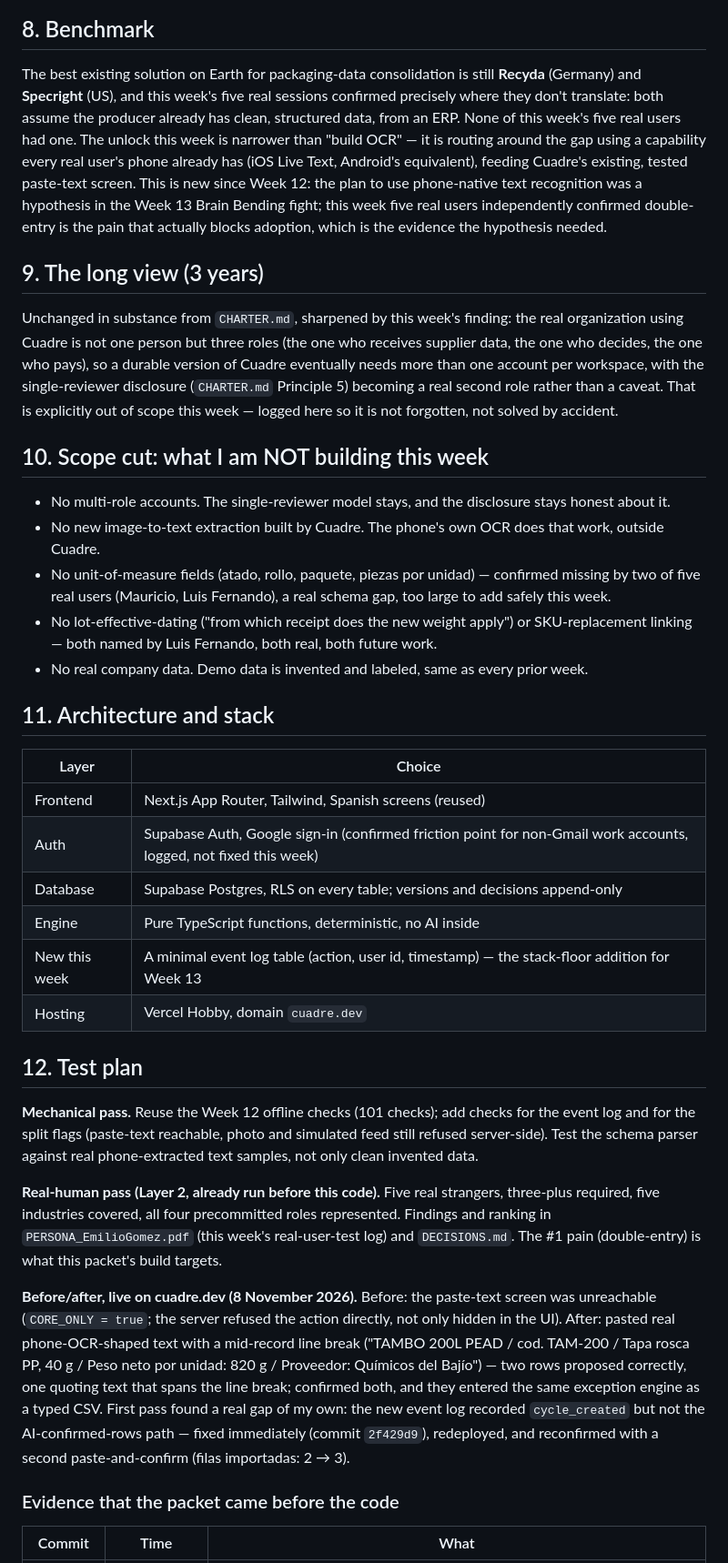
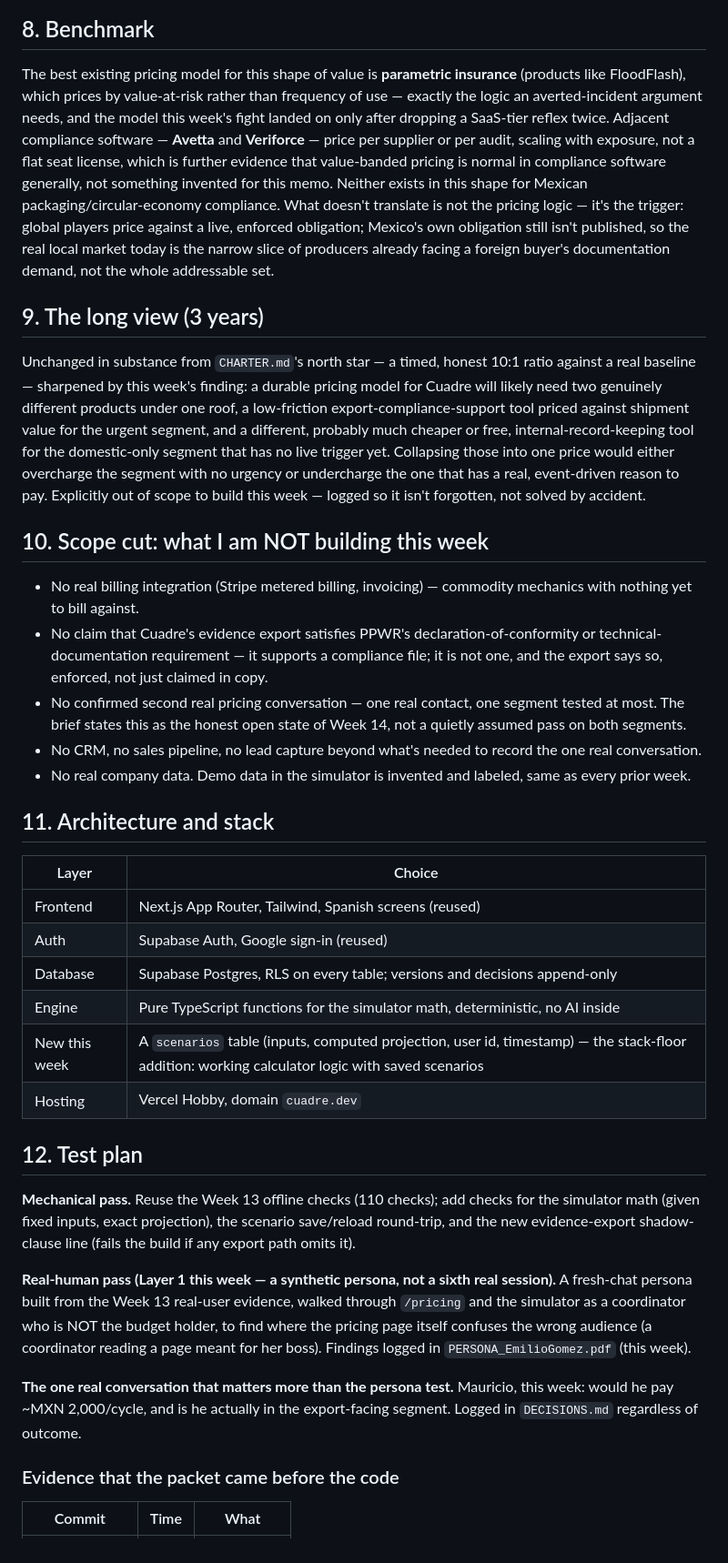
Before and after one commit to emiliogomezbuilds/cuadre, a Markdown page: docs/PACKET.md, the part around one of its changes. Shown at 91% size. Drawn GitHub-style.

```diff
--- a/docs/PACKET.md
+++ b/docs/PACKET.md
@@ -73,38 +69,38 @@ sequenceDiagram
 
 ## 8. Benchmark
 
-The best existing solution on Earth for packaging-data consolidation is still **Recyda** (Germany) and **Specright** (US), and this week's five real sessions confirmed precisely where they don't translate: both assume the producer already has clean, structured data, from an ERP. None of this week's five real users had one. The unlock this week is narrower than "build OCR" — it is routing around the gap using a capability every real user's phone already has (iOS Live Text, Android's equivalent), feeding Cuadre's existing, tested paste-text screen. This is new since Week 12: the plan to use phone-native text recognition was a hypothesis in the Week 13 Brain Bending fight; this week five real users independently confirmed double-entry is the pain that actually blocks adoption, which is the evidence the hypothesis needed.
+The best existing pricing model for this shape of value is **parametric insurance** (products like FloodFlash), which prices by value-at-risk rather than frequency of use — exactly the logic an averted-incident argument needs, and the model this week's fight landed on only after dropping a SaaS-tier reflex twice. Adjacent compliance software — **Avetta** and **Veriforce** — price per supplier or per audit, scaling with exposure, not a flat seat license, which is further evidence that value-banded pricing is normal in compliance software generally, not something invented for this memo. Neither exists in this shape for Mexican packaging/circular-economy compliance. What doesn't translate is not the pricing logic — it's the trigger: global players price against a live, enforced obligation; Mexico's own obligation still isn't published, so the real local market today is the narrow slice of producers already facing a foreign buyer's documentation demand, not the whole addressable set.
 
 ## 9. The long view (3 years)
 
-Unchanged in substance from `CHARTER.md`, sharpened by this week's finding: the real organization using Cuadre is not one person but three roles (the one who receives supplier data, the one who decides, the one who pays), so a durable version of Cuadre eventually needs more than one account per workspace, with the single-reviewer disclosure (`CHARTER.md` Principle 5) becoming a real second role rather than a caveat. That is explicitly out of scope this week — logged here so it is not forgotten, not solved by accident.
+Unchanged in substance from `CHARTER.md`'s north star — a timed, honest 10:1 ratio against a real baseline — sharpened by this week's finding: a durable pricing model for Cuadre will likely need two genuinely different products under one roof, a low-friction export-compliance-support tool priced against shipment value for the urgent segment, and a different, probably much cheaper or free, internal-record-keeping tool for the domestic-only segment that has no live trigger yet. Collapsing those into one price would either overcharge the segment with no urgency or undercharge the one that has a real, event-driven reason to pay. Explicitly out of scope to build this week — logged so it isn't forgotten, not solved by accident.
 
 ## 10. Scope cut: what I am NOT building this week
 
-- No multi-role accounts. The single-reviewer model stays, and the disclosure stays honest about it.
-- No new image-to-text extraction built by Cuadre. The phone's own OCR does that work, outside Cuadre.
-- No unit-of-measure fields (atado, rollo, paquete, piezas por unidad) — confirmed missing by two of five real users (Mauricio, Luis Fernando), a real schema gap, too large to add safely this week.
-- No lot-effective-dating ("from which receipt does the new weight apply") or SKU-replacement linking — both named by Luis Fernando, both real, both future work.
-- No real company data. Demo data is invented and labeled, same as every prior week.
+- No real billing integration (Stripe metered billing, invoicing) — commodity mechanics with nothing yet to bill against.
+- No claim that Cuadre's evidence export satisfies PPWR's declaration-of-conformity or technical-documentation requirement — it supports a compliance file; it is not one, and the export says so, enforced, not just claimed in copy.
+- No confirmed second real pricing conversation — one real contact, one segment tested at most. The brief states this as the honest open state of Week 14, not a quietly assumed pass on both segments.
+- No CRM, no sales pipeline, no lead capture beyond what's needed to record the one real conversation.
+- No real company data. Demo data in the simulator is invented and labeled, same as every prior week.
 
 ## 11. Architecture and stack
 
 | Layer | Choice |
 |---|---|
 | Frontend | Next.js App Router, Tailwind, Spanish screens (reused) |
-| Auth | Supabase Auth, Google sign-in (confirmed friction point for non-Gmail work accounts, logged, not fixed this week) |
+| Auth | Supabase Auth, Google sign-in (reused) |
 | Database | Supabase Postgres, RLS on every table; versions and decisions append-only |
-| Engine | Pure TypeScript functions, deterministic, no AI inside |
-| New this week | A minimal event log table (action, user id, timestamp) — the stack-floor addition for Week 13 |
+| Engine | Pure TypeScript functions for the simulator math, deterministic, no AI inside |
+| New this week | A `scenarios` table (inputs, computed projection, user id, timestamp) — the stack-floor addition: working calculator logic with saved scenarios |
 | Hosting | Vercel Hobby, domain `cuadre.dev` |
 
 ## 12. Test plan
 
-**Mechanical pass.** Reuse the Week 12 offline checks (101 checks); add checks for the event log and for the split flags (paste-text reachable, photo and simulated feed still refused server-side). Test the schema parser against real phone-extracted text samples, not only clean invented data.
+**Mechanical pass.** Reuse the Week 13 offline checks (110 checks); add checks for the simulator math (given fixed inputs, exact projection), the scenario save/reload round-trip, and the new evidence-export shadow-clause line (fails the build if any export path omits it).
 
-**Real-human pass (Layer 2, already run before this code).** Five real strangers, three-plus required, five industries covered, all four precommitted roles represented. Findings and ranking in `PERSONA_EmilioGomez.pdf` (this week's real-user-test log) and `DECISIONS.md`. The #1 pain (double-entry) is what this packet's build targets.
+**Real-human pass (Layer 1 this week — a synthetic persona, not a sixth real session).** A fresh-chat persona built from the Week 13 real-user evidence, walked through `/pricing` and the simulator as a coordinator who is NOT the budget holder, to find where the pricing page itself confuses the wrong audience (a coordinator reading a page meant for her boss). Findings logged in `PERSONA_EmilioGomez.pdf` (this week).
 
-**Before/after, live on cuadre.dev (8 November 2026).** Before: the paste-text screen was unreachable (`CORE_ONLY = true`; the server refused the action directly, not only hidden in the UI). After: pasted real phone-OCR-shaped text with a mid-record line break ("TAMBO 200L PEAD / cod. TAM-200 / Tapa rosca PP, 40 g / Peso neto por unidad: 820 g / Proveedor: Químicos del Bajío") — two rows proposed correctly, one quoting text that spans the line break; confirmed both, and they entered the same exception engine as a typed CSV. First pass found a real gap of my own: the new event log recorded `cycle_created` but not the AI-confirmed-rows path — fixed immediately (commit `2f429d9`), redeployed, and reconfirmed with a second paste-and-confirm (filas importadas: 2 → 3).
+**The one real conversation that matters more than the persona test.** Mauricio, this week: would he pay ~MXN 2,000/cycle, and is he actually in the export-facing segment. Logged in `DECISIONS.md` regardless of outcome.
 
 ### Evidence that the packet came before the code
 
```
Also changed, not shown: other parts of docs/PACKET.md (+38 -45 lines), docs/PACKET_W13.md (added, +116 -0 lines), docs/mockup_w14_pricing.png (added).
